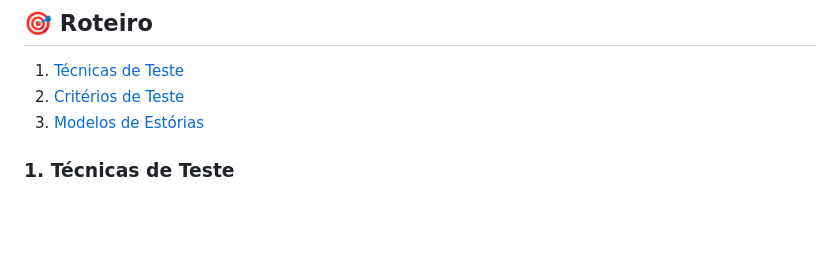
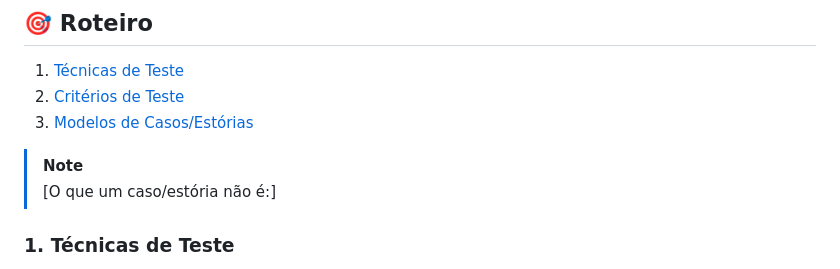
Before and after one commit to maria2122/Casos-Codigo-Fonte-e-Materiais, a Markdown page: README.md, the part around the change. Rendered like a GitHub page; blank space fills up the shorter version.

```diff
--- a/README.md
+++ b/README.md
@@ -46,7 +46,10 @@ software de alta qualidade que atenda às expectativas dos seus usuários.
 
 1. [Técnicas de Teste](#tecnicateste)
 2. [Critérios de Teste](#criterioteste)
-3. [Modelos de Estórias](#casos)
+3. [Modelos de Casos/Estórias](#casos)
+
+> [!NOTE]
+> [O que um caso/estória não é:]
 
 ### 1. Técnicas de Teste <a name="tecnicateste"></a>
 Como é inviável testar todos cenários possíveis pela quantidade infinita de combinações, utilizamos heurísticas(técnicas) de teste que são guias de como se projetar bons casos de testes.
```
